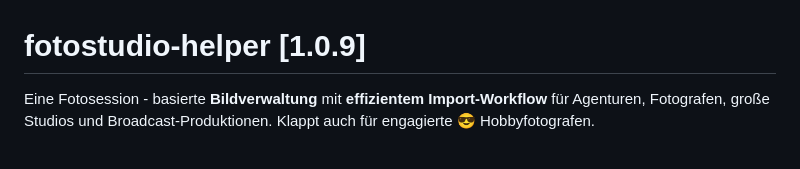
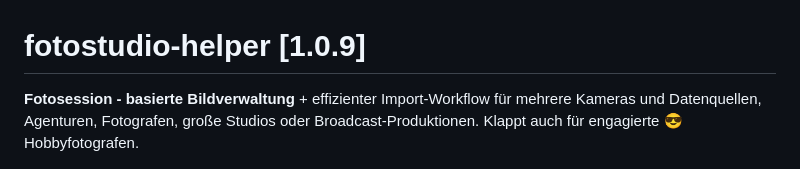
Before and after one commit to codegarden13/fotostudio-helper, a Markdown page: readme.md, the part around the change. Drawn GitHub-style.

Commit message:
Upcoming Release 2.2.0

```diff
--- a/readme.md
+++ b/readme.md
@@ -1,5 +1,5 @@
 # fotostudio-helper [1.0.9]
-Eine Fotosession - basierte  **Bildverwaltung** mit **effizientem Import-Workflow** für Agenturen, Fotografen, große Studios und Broadcast-Produktionen. Klappt auch für engagierte 😎 Hobbyfotografen.
+**Fotosession - basierte  Bildverwaltung** + effizienter Import-Workflow für mehrere Kameras und Datenquellen, Agenturen, Fotografen, große Studios oder Broadcast-Produktionen. Klappt auch für engagierte 😎 Hobbyfotografen.
 
 <p align="center">
   <img src="./assets/logo.png" alt="Illustration fotostudio-helper" width="100%">
```
